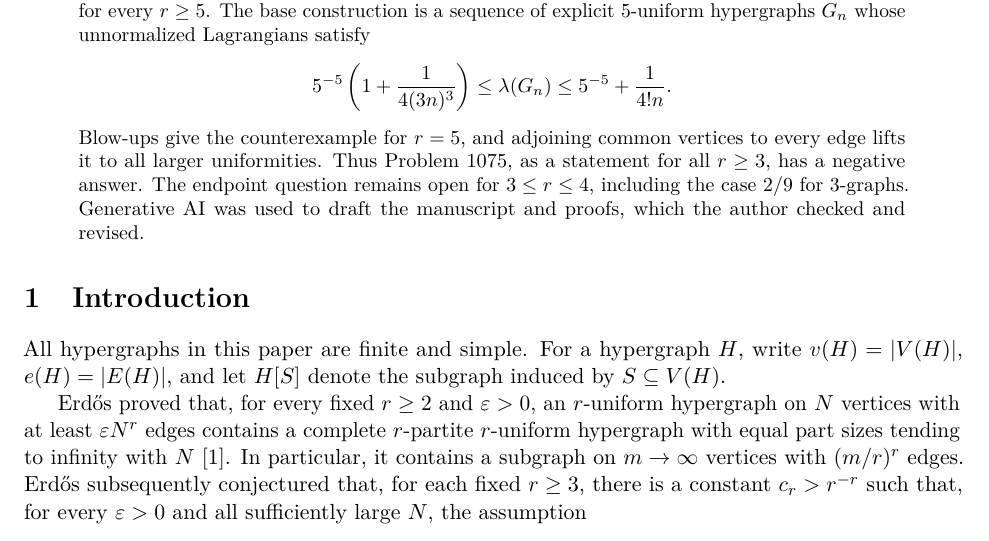
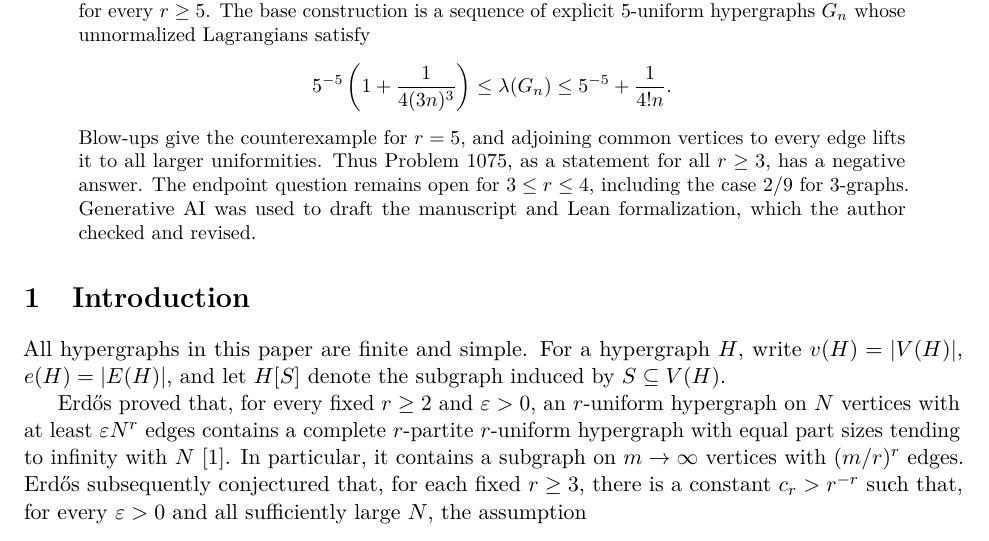
Before and after one commit to FireflySentinel/erdos-1075, a LaTeX paper (paper/PROOF.tex): part of page 1 of 9, cut so that both start at the same text. Compiled offline with pdfLaTeX.

Commit message:
Use the requested abstract disclosure wording

```diff
--- a/paper/PROOF.tex
+++ b/paper/PROOF.tex
@@ -46,7 +46,7 @@ vertices to every edge lifts it to all larger uniformities. Thus
 Problem~1075, as a statement for all \(r\ge3\), has a negative answer.
 The endpoint question remains open for \(3\le r\le4\), including the
 case \(2/9\) for \(3\)-graphs.
-Generative AI was used to draft the manuscript and proofs, which the
+Generative AI was used to draft the manuscript and Lean formalization, which the
 author checked and revised.
 \end{abstract}
 
```
Also changed, not shown: paper/PROOF.pdf.
